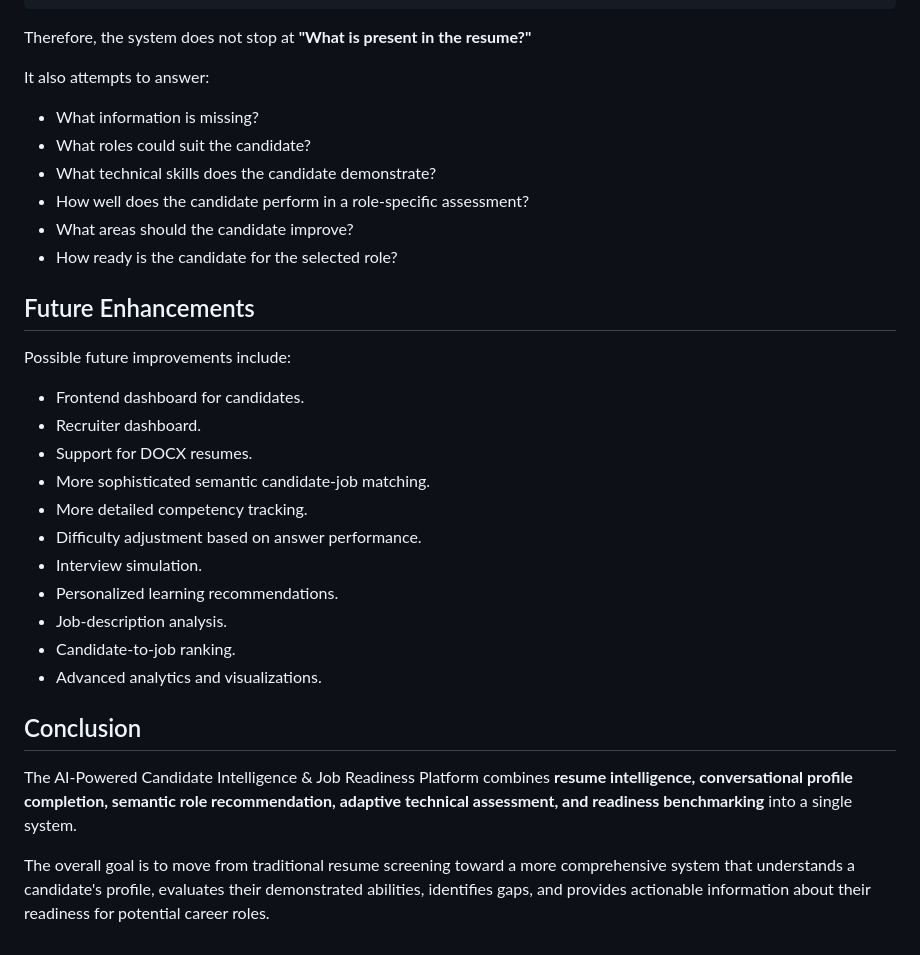
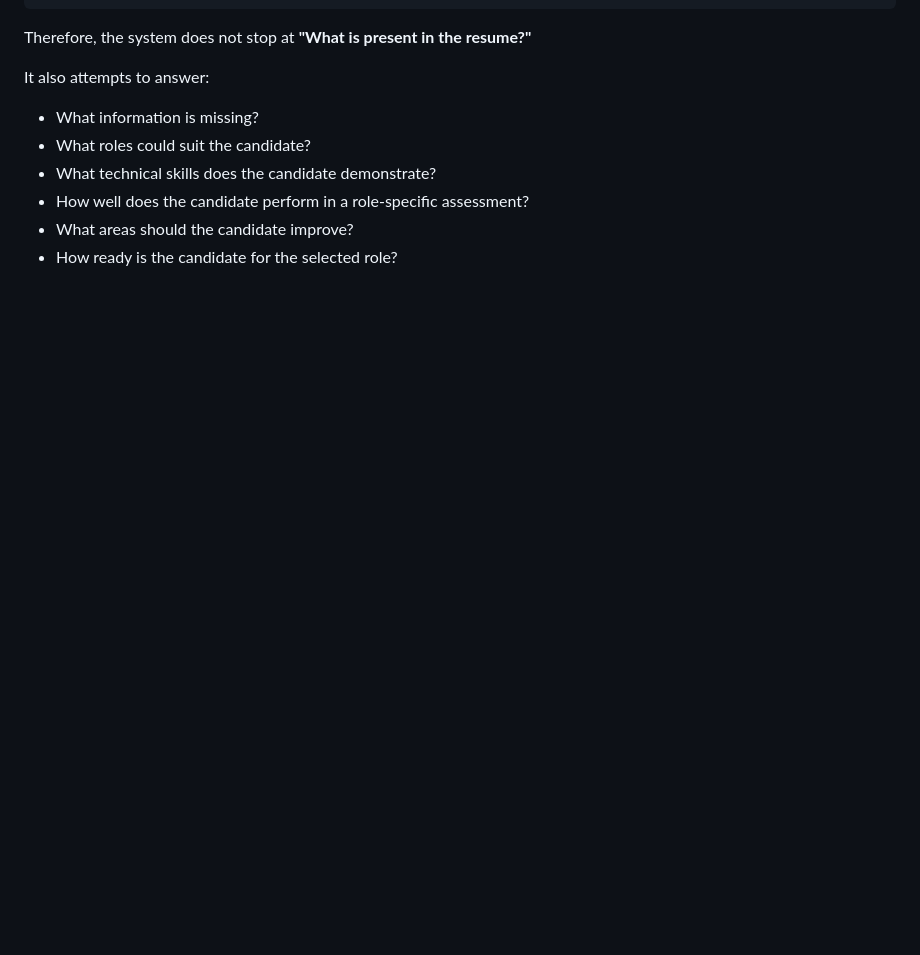
Before and after one commit to Jayani15/Coirei, a Markdown page: Resume_AI/README.md, the part around the change. Rendered like a GitHub page; blank space fills up the shorter version.

Commit message:
updated README
Removed future enhancements and conclusion sections from README.

```diff
--- a/Resume_AI/README.md
+++ b/Resume_AI/README.md
@@ -572,25 +572,3 @@ It also attempts to answer:
 - How well does the candidate perform in a role-specific assessment?
 - What areas should the candidate improve?
 - How ready is the candidate for the selected role?
-
-## Future Enhancements
-
-Possible future improvements include:
-
-- Frontend dashboard for candidates.
-- Recruiter dashboard.
-- Support for DOCX resumes.
-- More sophisticated semantic candidate-job matching.
-- More detailed competency tracking.
-- Difficulty adjustment based on answer performance.
-- Interview simulation.
-- Personalized learning recommendations.
-- Job-description analysis.
-- Candidate-to-job ranking.
-- Advanced analytics and visualizations.
-
-## Conclusion
-
-The AI-Powered Candidate Intelligence & Job Readiness Platform combines **resume intelligence, conversational profile completion, semantic role recommendation, adaptive technical assessment, and readiness benchmarking** into a single system.
-
-The overall goal is to move from traditional resume screening toward a more comprehensive system that understands a candidate's profile, evaluates their demonstrated abilities, identifies gaps, and provides actionable information about their readiness for potential career roles.
```
